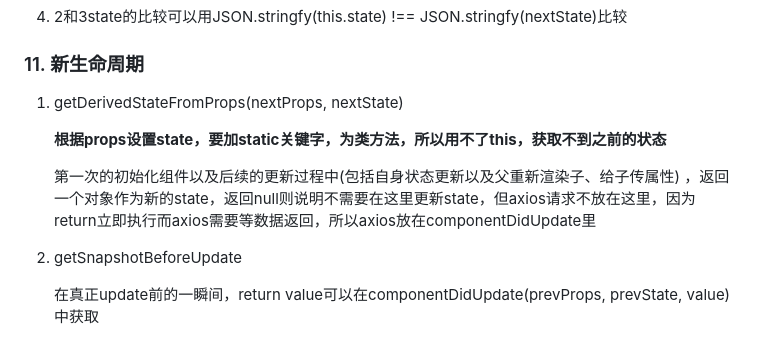
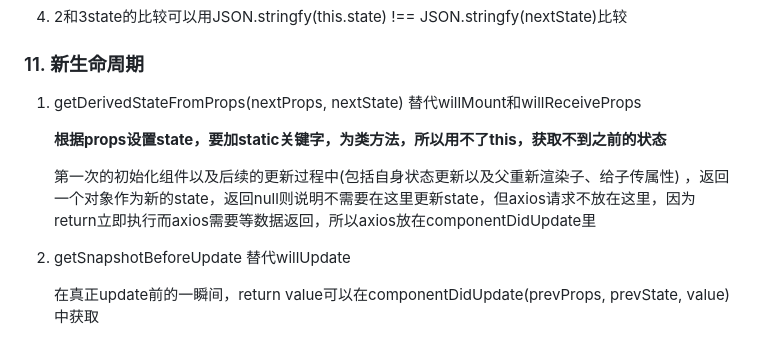
Before and after one commit to ElucGong/ReactLearning, a Markdown page: ReactNote.md, the part around the change. GitHub-like rendering.

Commit message:
4/10
(cherry picked from commit c3fa5f433b7930fdd4d7f140566a682b70c9c0d0)

```diff
--- a/ReactNote.md
+++ b/ReactNote.md
@@ -141,12 +141,12 @@ class ...{
 
 ### 11. 新生命周期
 
-1. getDerivedStateFromProps(nextProps, nextState)
+1. getDerivedStateFromProps(nextProps, nextState)  替代willMount和willReceiveProps
 
    **根据props设置state，要加static关键字，为类方法，所以用不了this，获取不到之前的状态**
 
    第一次的初始化组件以及后续的更新过程中(包括自身状态更新以及父重新渲染子、给子传属性) ，返回一个对象作为新的state，返回null则说明不需要在这里更新state，但axios请求不放在这里，因为return立即执行而axios需要等数据返回，所以axios放在componentDidUpdate里
 
-2. getSnapshotBeforeUpdate
+2. getSnapshotBeforeUpdate 替代willUpdate
 
    在真正update前的一瞬间，return value可以在componentDidUpdate(prevProps, prevState, value)中获取
```
